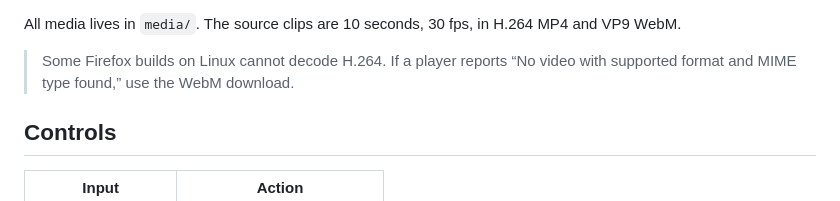
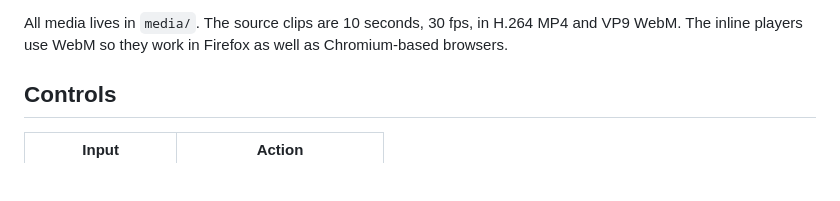
Before and after one commit to zw2k/Flying, a Markdown page: README.md, the part around one of its changes. GitHub-like rendering; blank space fills up the shorter version.

Commit message:
Use WebM for README video players

```diff
--- a/README.md
+++ b/README.md
@@ -40,8 +40,6 @@ Two ten-second, HUD-free fly-bys captured from the game canvas. Use the players
 [Download nighttime MP4](media/videos/night-flyby.mp4) · [WebM](media/videos/night-flyby.webm)
 
-All media lives in `media/`. The source clips are 10 seconds, 30 fps, in H.264 MP4 and VP9 WebM.
-
-> Some Firefox builds on Linux cannot decode H.264. If a player reports “No video with supported format and MIME type found,” use the WebM download.
+All media lives in `media/`. The source clips are 10 seconds, 30 fps, in H.264 MP4 and VP9 WebM. The inline players use WebM so they work in Firefox as well as Chromium-based browsers.
 
 ## Controls
 
```
Also changed, not shown: other parts of README.md (+4 -4 lines).
